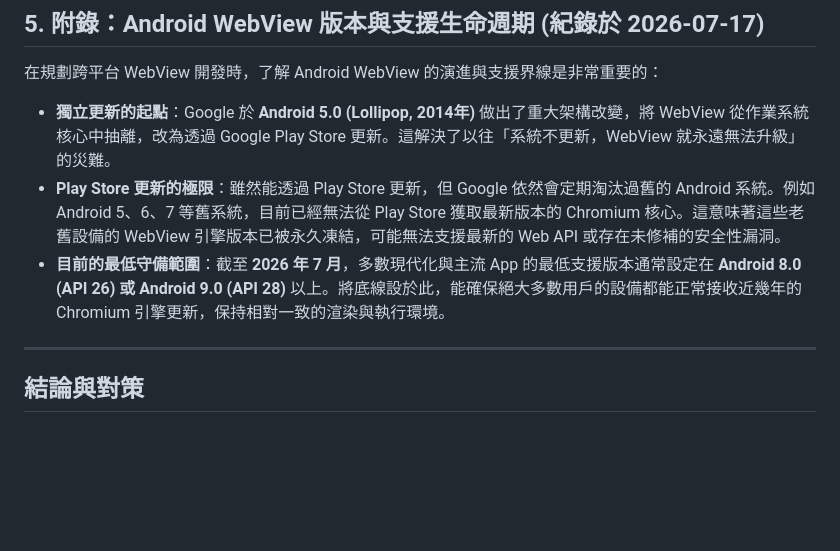
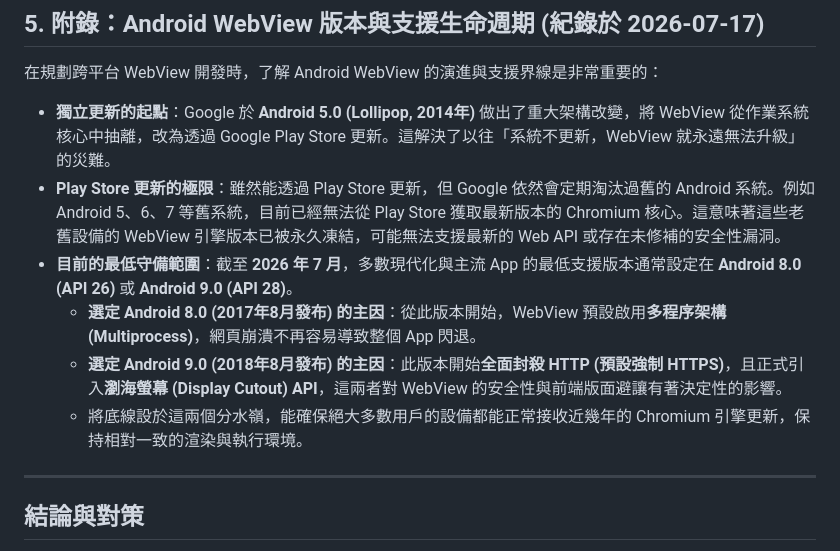
Before and after one commit to archer102125220/WebViewInterceptor, a Markdown page: knowledge/android_webview_fragmentation.md, the part around the change. GitHub-like rendering; blank space fills up the shorter version.

Commit message:
docs: update fragmentation documentation for Android WebView to reflect recent findings

```diff
--- a/knowledge/android_webview_fragmentation.md
+++ b/knowledge/android_webview_fragmentation.md
@@ -37,7 +37,10 @@ Android 平台一直以來以「碎片化 (Fragmentation)」聞名。然而在
 
 - **獨立更新的起點**：Google 於 **Android 5.0 (Lollipop, 2014年)** 做出了重大架構改變，將 WebView 從作業系統核心中抽離，改為透過 Google Play Store 更新。這解決了以往「系統不更新，WebView 就永遠無法升級」的災難。
 - **Play Store 更新的極限**：雖然能透過 Play Store 更新，但 Google 依然會定期淘汰過舊的 Android 系統。例如 Android 5、6、7 等舊系統，目前已經無法從 Play Store 獲取最新版本的 Chromium 核心。這意味著這些老舊設備的 WebView 引擎版本已被永久凍結，可能無法支援最新的 Web API 或存在未修補的安全性漏洞。
-- **目前的最低守備範圍**：截至 **2026 年 7 月**，多數現代化與主流 App 的最低支援版本通常設定在 **Android 8.0 (API 26) 或 Android 9.0 (API 28)** 以上。將底線設於此，能確保絕大多數用戶的設備都能正常接收近幾年的 Chromium 引擎更新，保持相對一致的渲染與執行環境。
+- **目前的最低守備範圍**：截至 **2026 年 7 月**，多數現代化與主流 App 的最低支援版本通常設定在 **Android 8.0 (API 26)** 或 **Android 9.0 (API 28)**。
+  - **選定 Android 8.0 (2017年8月發布) 的主因**：從此版本開始，WebView 預設啟用**多程序架構 (Multiprocess)**，網頁崩潰不再容易導致整個 App 閃退。
+  - **選定 Android 9.0 (2018年8月發布) 的主因**：此版本開始**全面封殺 HTTP (預設強制 HTTPS)**，且正式引入**瀏海螢幕 (Display Cutout) API**，這兩者對 WebView 的安全性與前端版面避讓有著決定性的影響。
+  - 將底線設於這兩個分水嶺，能確保絕大多數用戶的設備都能正常接收近幾年的 Chromium 引擎更新，保持相對一致的渲染與執行環境。
 
 ---
 
```
